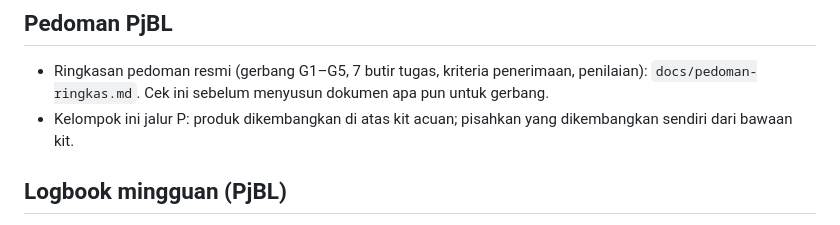
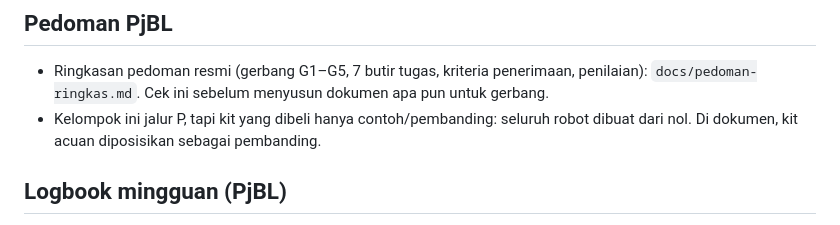
Before and after one commit to Mervs111/Line-Follower-Racer, a Markdown page: CLAUDE.md, the part around the change. GitHub-like rendering.

```diff
--- a/CLAUDE.md
+++ b/CLAUDE.md
@@ -110,8 +110,8 @@ build_flags = -DARDUINO_USB_MODE=1 -DARDUINO_USB_CDC_ON_BOOT=1
 ## Pedoman PjBL
 - Ringkasan pedoman resmi (gerbang G1–G5, 7 butir tugas, kriteria penerimaan, penilaian):
   `docs/pedoman-ringkas.md`. Cek ini sebelum menyusun dokumen apa pun untuk gerbang.
-- Kelompok ini jalur P: produk dikembangkan di atas kit acuan; pisahkan yang dikembangkan
-  sendiri dari bawaan kit.
+- Kelompok ini jalur P, tapi kit yang dibeli hanya contoh/pembanding: seluruh robot dibuat
+  dari nol. Di dokumen, kit acuan diposisikan sebagai pembanding.
 
 ## Logbook mingguan (PjBL)
 - PERHATIAN: pedoman (Lampiran C) mewajibkan logbook PERSEORANGAN dengan menit praktik
```
Also changed, not shown: docs/pedoman-ringkas.md (+5 -0 lines).
